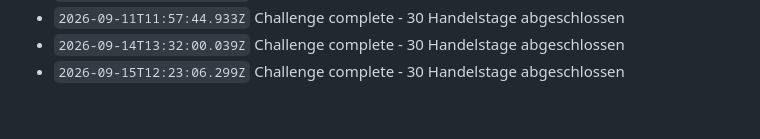
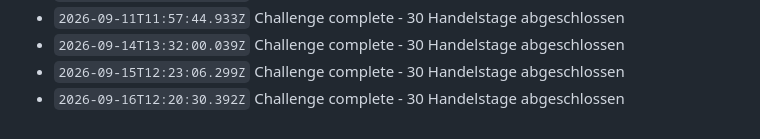
Before and after one commit to N7Nilus/Tron-trading-bot, a Markdown page: data/log.md, the part around the change. GitHub-like rendering.

Commit message:
TRON daily update

```diff
--- a/data/log.md
+++ b/data/log.md
@@ -1992,3 +1992,4 @@
 - `2026-09-11T11:57:44.933Z` Challenge complete - 30 Handelstage abgeschlossen
 - `2026-09-14T13:32:00.039Z` Challenge complete - 30 Handelstage abgeschlossen
 - `2026-09-15T12:23:06.299Z` Challenge complete - 30 Handelstage abgeschlossen
+- `2026-09-16T12:20:30.392Z` Challenge complete - 30 Handelstage abgeschlossen
```
